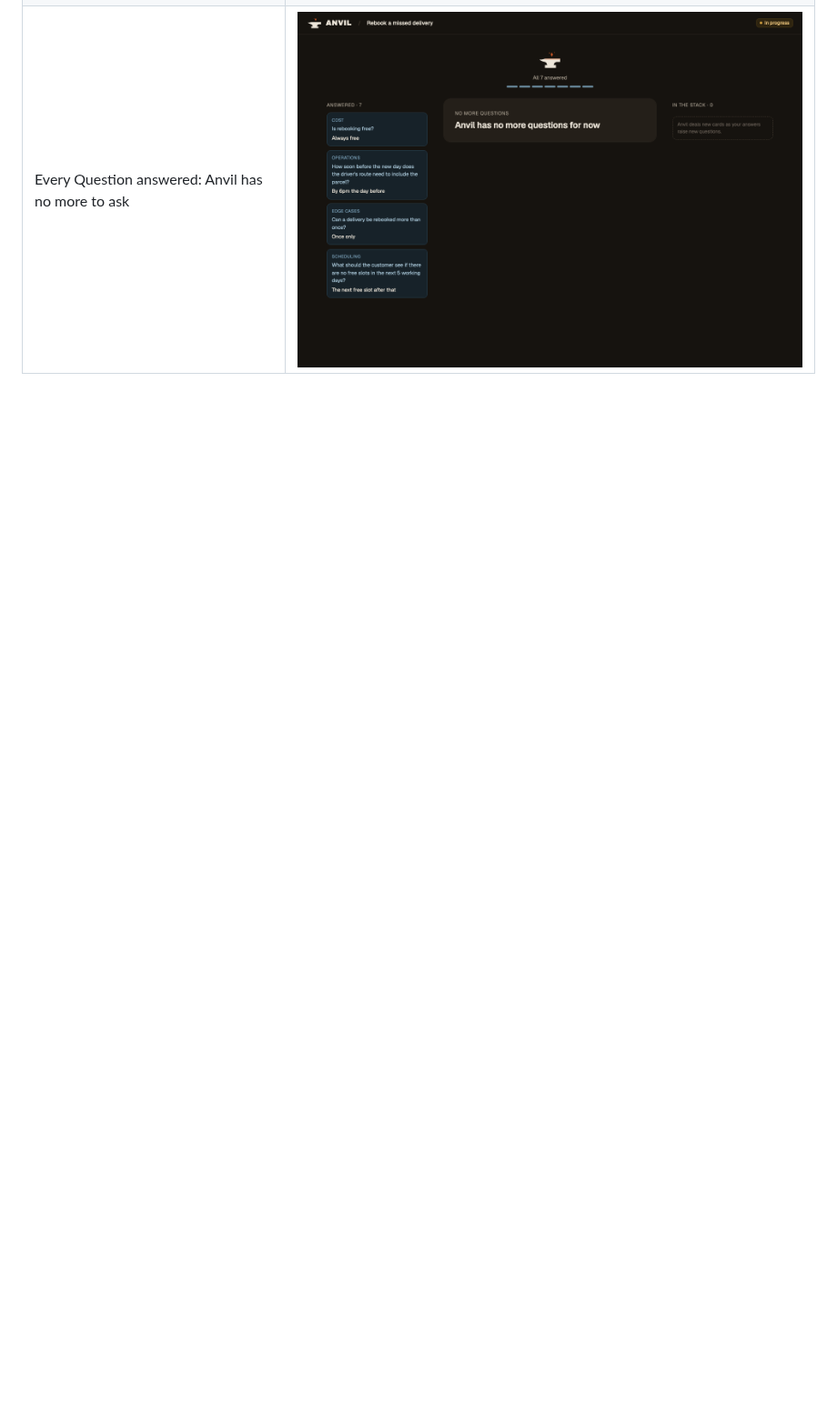
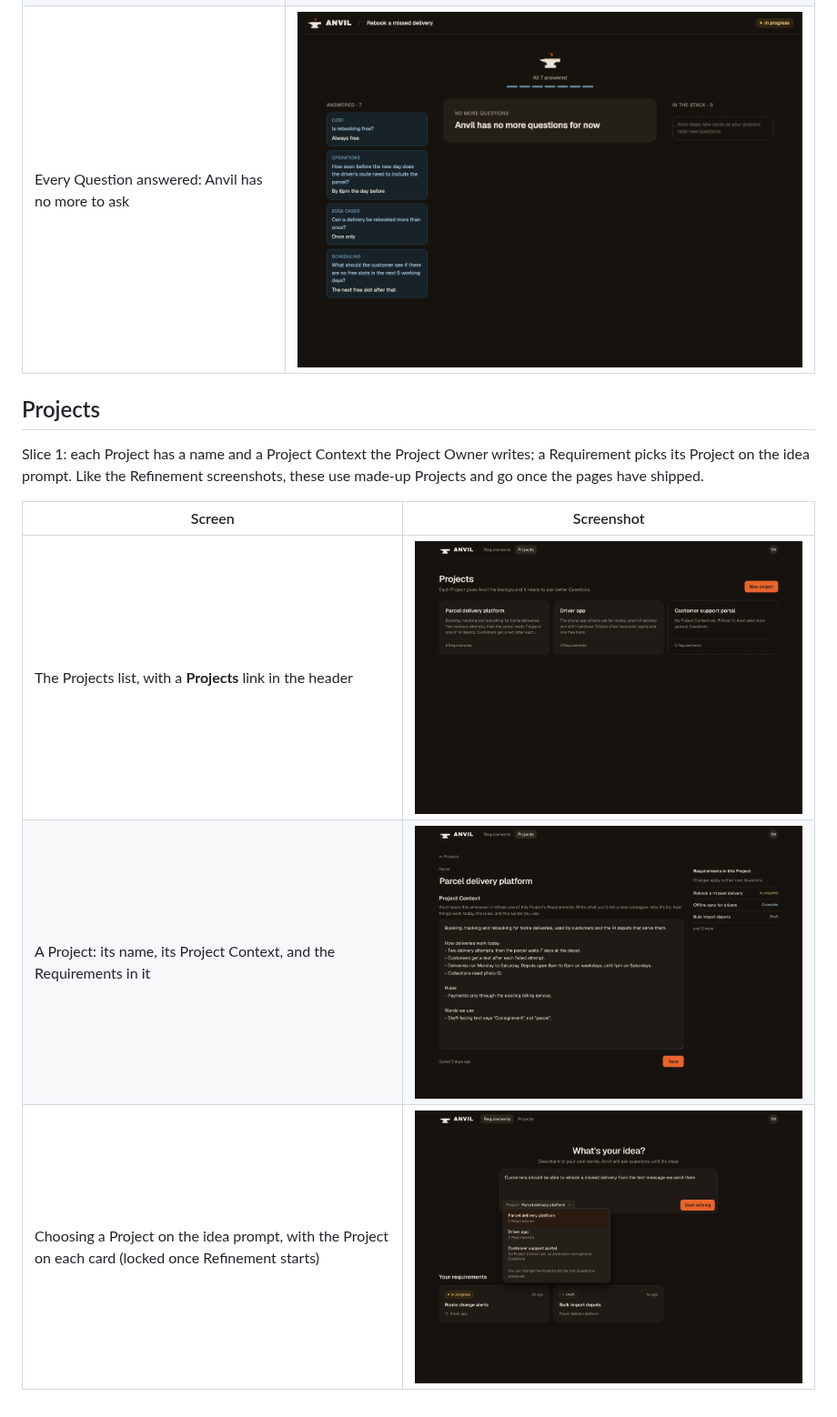
Before and after one commit to theselftaughtdev42/anvil, a Markdown page: docs/design/README.md, the part around the change. Shown at 91% size. GitHub-like rendering; pictures changed too: docs/design/wireframes/home-project-picker.png (added), docs/design/wireframes/project-page.png (added), docs/design/wireframes/projects-list.png (added); blank space fills up the shorter version.

Commit message:
Add the Projects slice 1 wireframes to the design doc
Co-Authored-By: Claude Opus 5.5 <noreply@anthropic.com>
Claude-Session: https://claude.ai/code/session_01Ke2xaNRJsYiJxEby24s3TN

```diff
--- a/docs/design/README.md
+++ b/docs/design/README.md
@@ -63,3 +63,13 @@ The card stack: one Question per card, answered one at a time. Open [`prototypes
 | A Question on top of the stack | ![The card stack](wireframes/refinement-card.png) |
 | Mid-way, with an Answer picked | ![After two Answers](wireframes/refinement-after-two-answers.png) |
 | Every Question answered: Anvil has no more to ask | ![No more questions](wireframes/refinement-no-more-questions.png) |
+
+## Projects
+
+Slice 1: each Project has a name and a Project Context the Project Owner writes; a Requirement picks its Project on the idea prompt. Like the Refinement screenshots, these use made-up Projects and go once the pages have shipped.
+
+| Screen | Screenshot |
+|---|---|
+| The Projects list, with a **Projects** link in the header | ![Projects list](wireframes/projects-list.png) |
+| A Project: its name, its Project Context, and the Requirements in it | ![Project page](wireframes/project-page.png) |
+| Choosing a Project on the idea prompt, with the Project on each card (locked once Refinement starts) | ![Project picker](wireframes/home-project-picker.png) |
```
